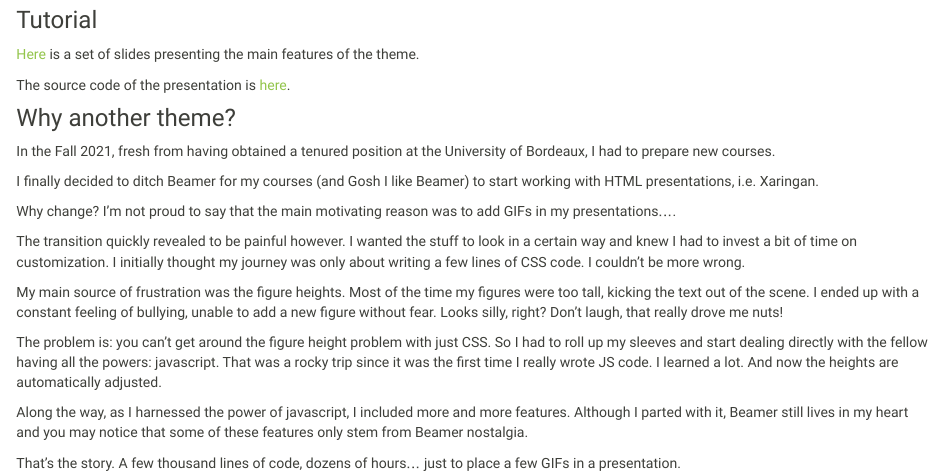
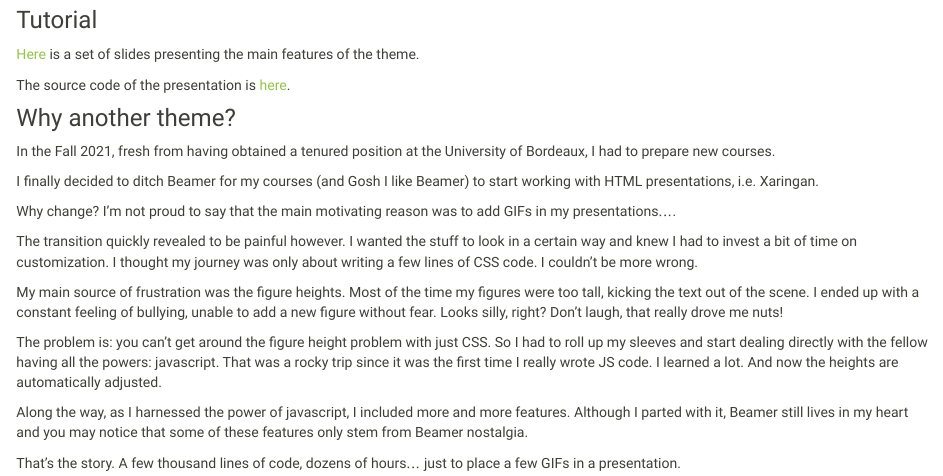
Before and after one commit to lrberge/ub_theme, an R Markdown document (index.Rmd): the page in a window 1100 px wide, from 340 px down. Rendered offline with R 4.5, knitr and Pandoc, with nearby package versions.

Commit message:
Update index.Rmd

```diff
--- a/index.Rmd
+++ b/index.Rmd
@@ -23,7 +23,7 @@ I finally decided to ditch Beamer for my courses (and Gosh I like Beamer) to sta
 
 Why change? I'm not proud to say that the main motivating reason was to add GIFs in my presentations....
 
-The transition quickly revealed to be painful however. I wanted the stuff to look in a certain way and knew I had to invest a bit of time on customization. I initially thought my journey was only about writing a few lines of CSS code. I couldn't be more wrong.
+The transition quickly revealed to be painful however. I wanted the stuff to look in a certain way and knew I had to invest a bit of time on customization. I thought my journey was only about writing a few lines of CSS code. I couldn't be more wrong.
 
 My main source of frustration was the figure heights. Most of the time my figures were too tall, kicking the text out of the scene. I ended up with a constant feeling of bullying, unable to add a new figure without fear. Looks silly, right? Don't laugh, that really drove me nuts!
 
```
